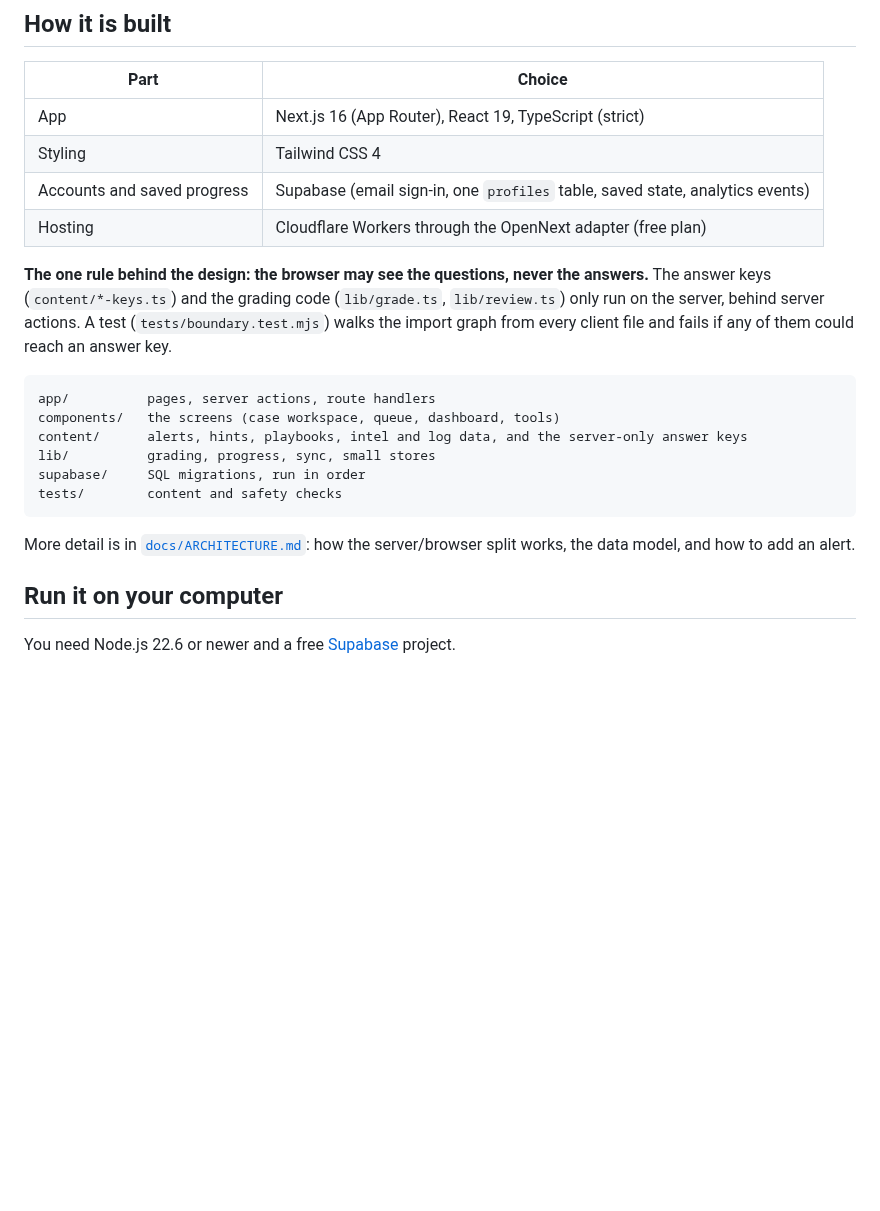
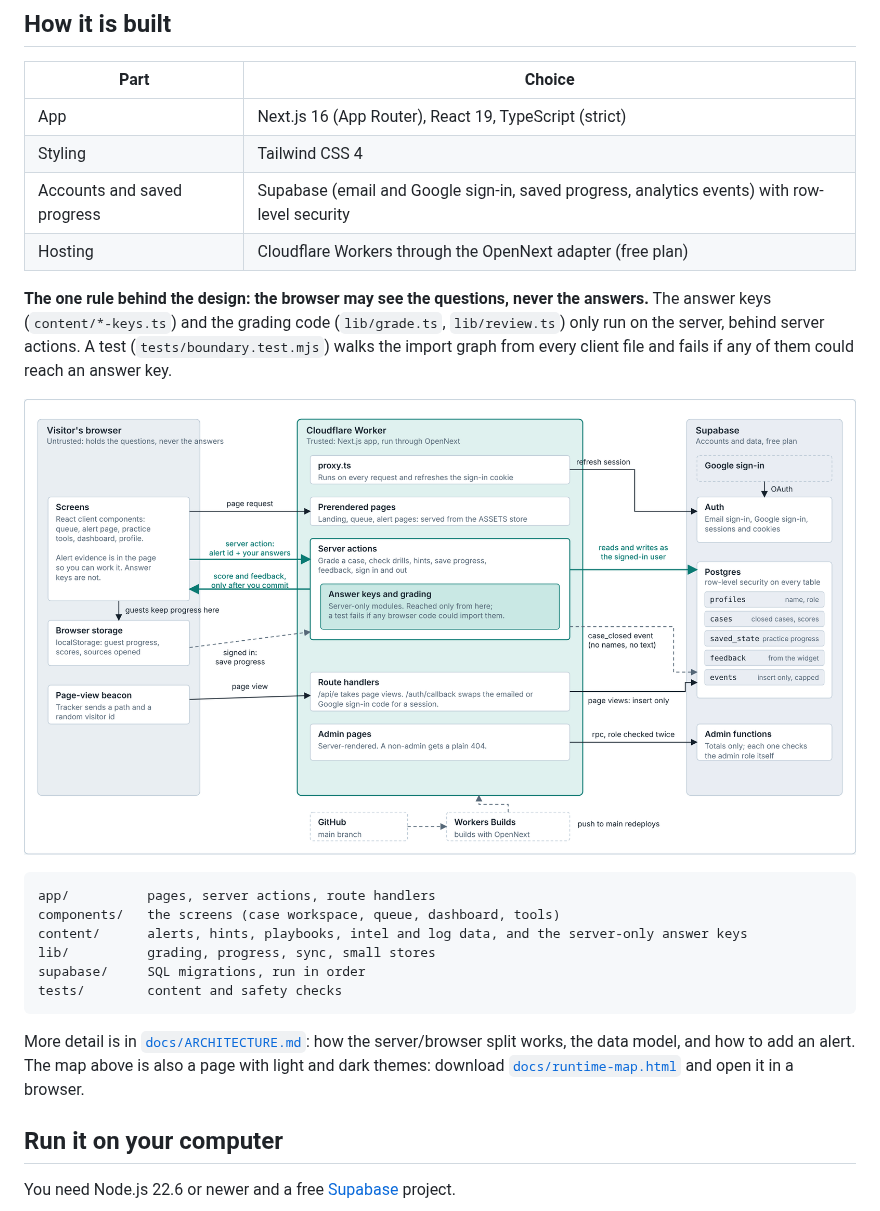
Before and after one commit to sai-707/shiftlab, a Markdown page: README.md, the part around one of its changes. Rendered like a GitHub page; blank space fills up the shorter version.

````diff
--- a/README.md
+++ b/README.md
@@ -37,10 +59,12 @@ Everything in it is fictional. The company is "Harbor & Pine Logistics", and eve
 |---|---|
 | App | Next.js 16 (App Router), React 19, TypeScript (strict) |
 | Styling | Tailwind CSS 4 |
-| Accounts and saved progress | Supabase (email sign-in, one `profiles` table, saved state, analytics events) |
+| Accounts and saved progress | Supabase (email and Google sign-in, saved progress, analytics events) with row-level security |
 | Hosting | Cloudflare Workers through the OpenNext adapter (free plan) |
 
 **The one rule behind the design: the browser may see the questions, never the answers.** The answer keys (`content/*-keys.ts`) and the grading code (`lib/grade.ts`, `lib/review.ts`) only run on the server, behind server actions. A test (`tests/boundary.test.mjs`) walks the import graph from every client file and fails if any of them could reach an answer key.
+
+![Runtime map: the browser talks only to the Cloudflare Worker, which holds the answer keys and talks to Supabase](docs/runtime-map.png)
 
 ```
 app/          pages, server actions, route handlers
@@ -51,7 +75,7 @@ supabase/     SQL migrations, run in order
 tests/        content and safety checks
 ```
 
-More detail is in [`docs/ARCHITECTURE.md`](docs/ARCHITECTURE.md): how the server/browser split works, the data model, and how to add an alert.
+More detail is in [`docs/ARCHITECTURE.md`](docs/ARCHITECTURE.md): how the server/browser split works, the data model, and how to add an alert. The map above is also a page with light and dark themes: download [`docs/runtime-map.html`](docs/runtime-map.html) and open it in a browser.
 
 ## Run it on your computer
 
````
Also changed, not shown: other parts of README.md (+46 -29 lines), docs/alert-page.png, docs/queue.png (added), 1 other file.
